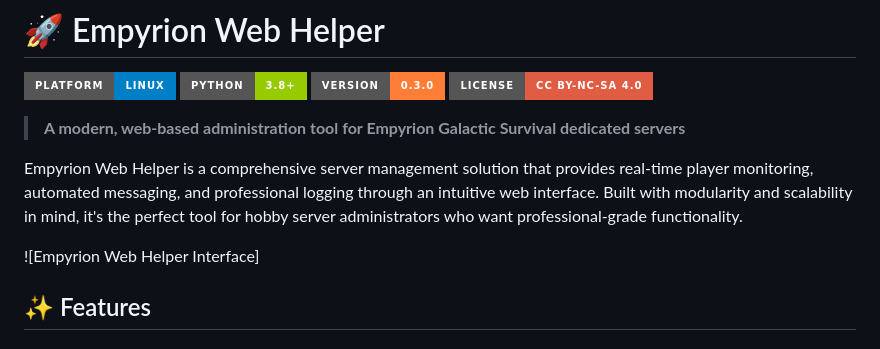
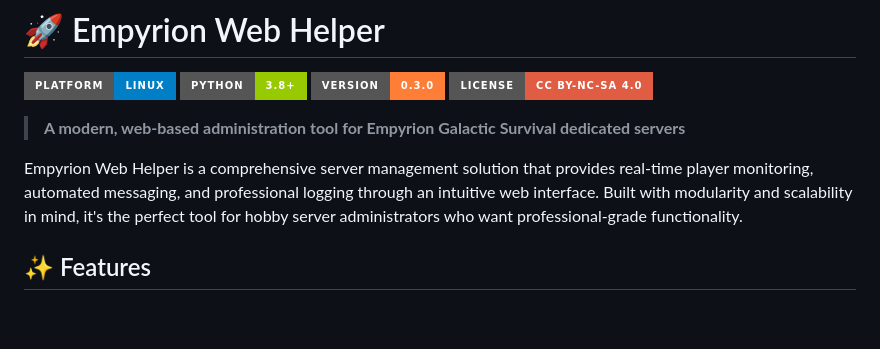
Before and after one commit to chaosz5050/empyrion-web-helper, a Markdown page: README.md, the part around the change. Rendered like a GitHub page; badges without logos; blank space fills up the shorter version.

```diff
--- a/README.md
+++ b/README.md
@@ -10,8 +10,6 @@
 > **A modern, web-based administration tool for Empyrion Galactic Survival dedicated servers**
 
 Empyrion Web Helper is a comprehensive server management solution that provides real-time player monitoring, automated messaging, and professional logging through an intuitive web interface. Built with modularity and scalability in mind, it's the perfect tool for hobby server administrators who want professional-grade functionality.
-
-![Empyrion Web Helper Interface]
 
 ## ✨ Features
 
```
